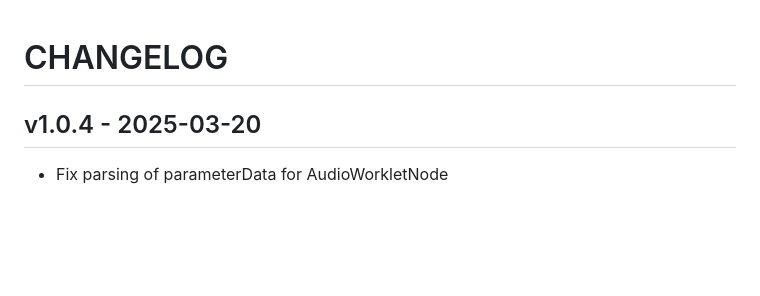
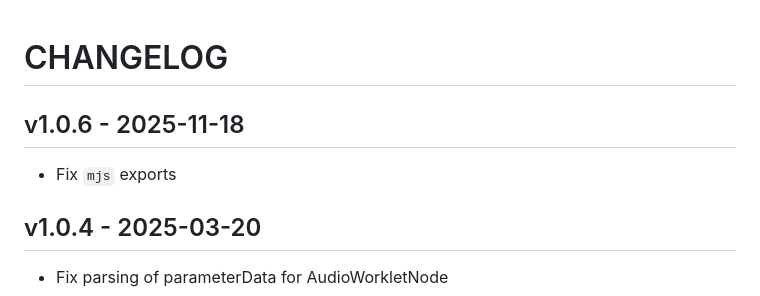
Before and after one commit to ircam-ismm/node-web-audio-api, a Markdown page: CHANGELOG.md, the part around the change. GitHub-like rendering; blank space fills up the shorter version.

Commit message:
chore: update changelog

```diff
--- a/CHANGELOG.md
+++ b/CHANGELOG.md
@@ -1,4 +1,8 @@
 # CHANGELOG
+
+## v1.0.6 - 2025-11-18
+
+- Fix `mjs` exports
 
 ## v1.0.4 - 2025-03-20
 
```
